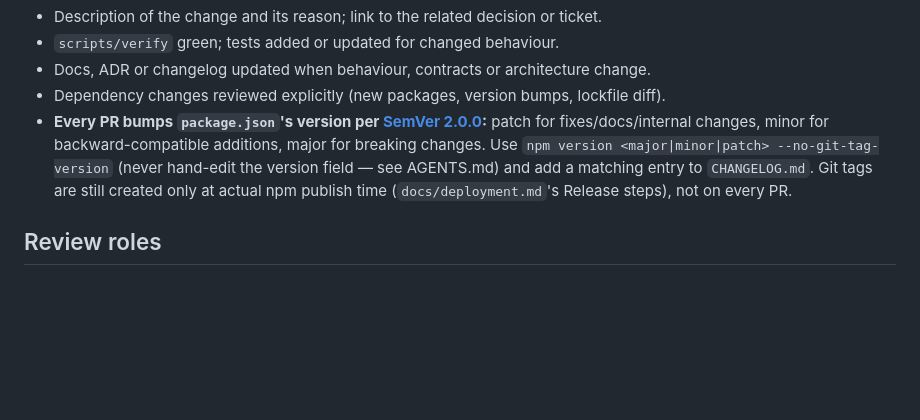
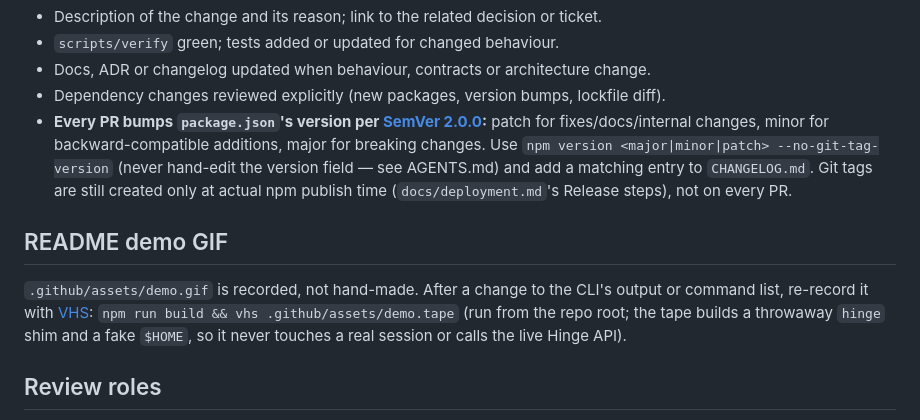
Before and after one commit to ifthenelse/hinge-cli, a Markdown page: CONTRIBUTING.md, the part around the change. Rendered like a GitHub page; blank space fills up the shorter version.

```diff
--- a/CONTRIBUTING.md
+++ b/CONTRIBUTING.md
@@ -23,6 +23,12 @@ Enable the template once: `git config commit.template .gitmessage.txt`.
   see AGENTS.md) and add a matching entry to `CHANGELOG.md`. Git tags are still created only at
   actual npm publish time (`docs/deployment.md`'s Release steps), not on every PR.
 
+## README demo GIF
+`.github/assets/demo.gif` is recorded, not hand-made. After a change to the CLI's output or
+command list, re-record it with [VHS](https://github.com/charmbracelet/vhs): `npm run build && vhs
+.github/assets/demo.tape` (run from the repo root; the tape builds a throwaway `hinge` shim and a
+fake `$HOME`, so it never touches a real session or calls the live Hinge API).
+
 ## Review roles
 - Reviewer: @ifthenelse approves all changes; CODEOWNERS requires their review on every path, and on
   `.github/` and `docs/security/` specifically.
```
Also changed, not shown: CHANGELOG.md (+9 -0 lines), README.md (+6 -1 lines), .github/assets/demo.gif (added), 7 other files.
